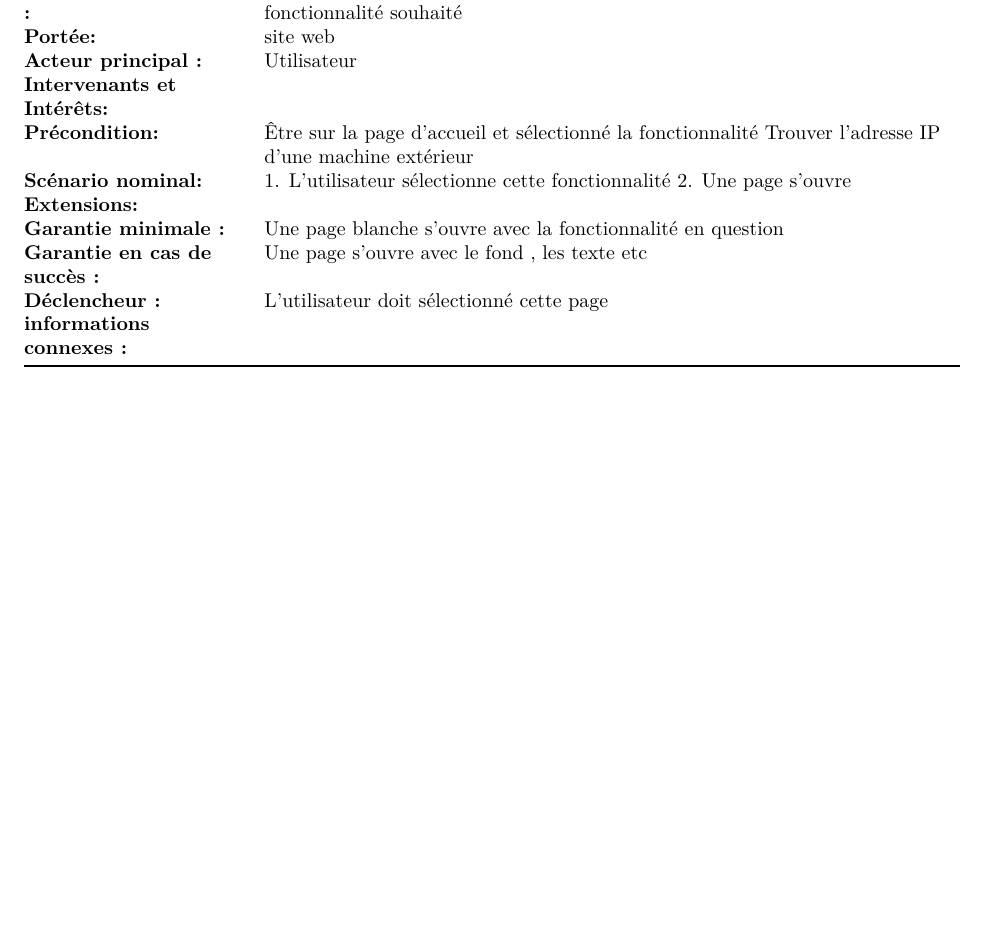
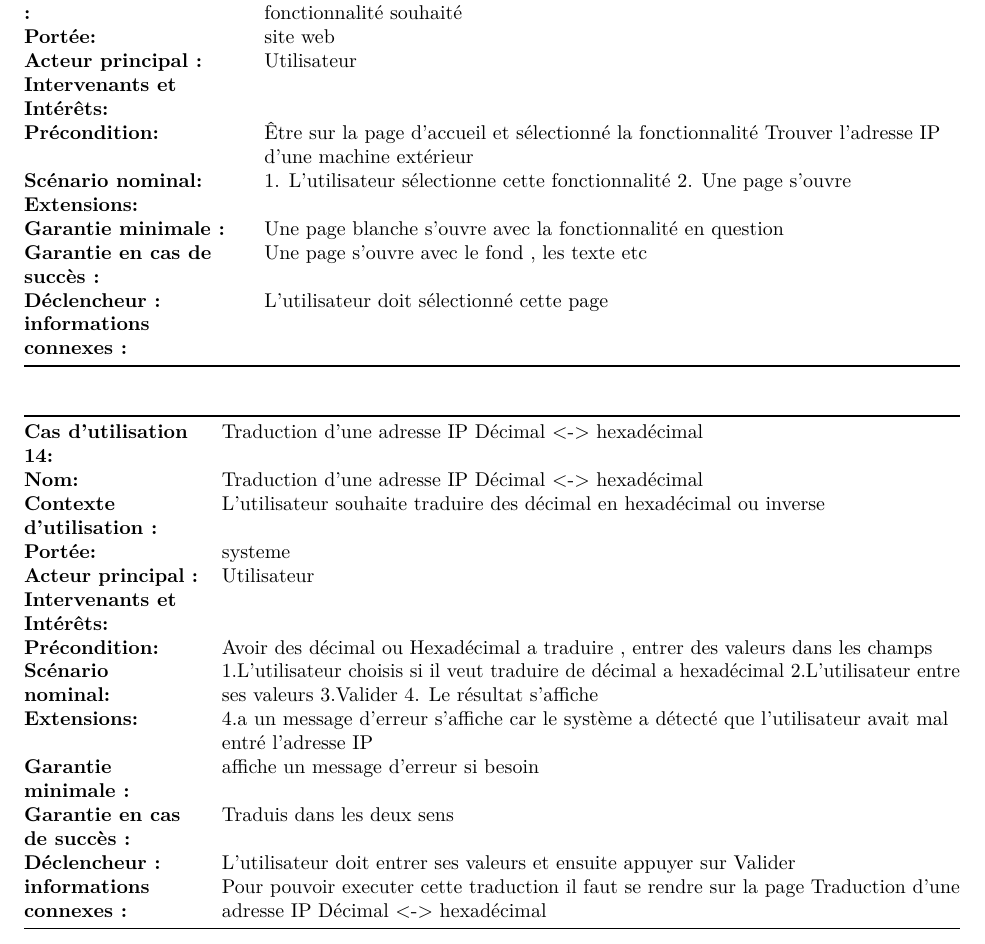
Before and after one commit to pleijan/Plateforme-de-revision-Reseaux, an R Markdown document (sujet_rapport/rapport.rmd): part of page 20 of 22, cut so that both start at the same text, the shorter picture padded with empty space. Rendered offline with R 4.5, knitr and Pandoc, then LaTeX, with nearby package versions.

Commit message:
Update sujet_rapport/rapport.rmd

```diff
--- a/sujet_rapport/rapport.rmd
+++ b/sujet_rapport/rapport.rmd
@@ -669,7 +669,21 @@ Cas d'utilisation 40 : Erreur apparait si le nom de la machine extérieure est i
 | **informations connexes :**     |                                                                                                          |
 
 
-
+|                                 |                                                                                                                                            |
+|---------------------------------|--------------------------------------------------------------------------------------------------------------------------------------------|
+| **Cas d'utilisation 14:**       | Traduction d'une adresse IP Décimal <-> hexadécimal                                                                                        |
+| **Nom:**                        | Traduction d'une adresse IP Décimal <-> hexadécimal                                                                                        |
+| **Contexte d'utilisation :**    | L’utilisateur souhaite traduire des décimal en hexadécimal ou inverse                                                                      |
+| **Portée:**                     | systeme                                                                                                                                    |
+| **Acteur principal :**          | Utilisateur                                                                                                                                |
+| **Intervenants et Intérêts:**   |                                                                                                                                            |
+| **Précondition:**               | Avoir des décimal ou Hexadécimal a traduire , entrer des valeurs dans les champs                                                           |
+| **Scénario nominal:**           | 1.L’utilisateur choisis si il veut traduire de décimal a hexadécimal  2.L’utilisateur entre ses valeurs 3.Valider 4. Le résultat s’affiche |
+| **Extensions:**                 | 4.a un message d’erreur s’affiche car le système a détecté que l'utilisateur avait mal entré l'adresse IP                                  |
+| **Garantie minimale :**         | affiche un message d’erreur si besoin                                                                                                      |
+| **Garantie en cas de succès :** | Traduis dans les deux sens                                                                                                                 |
+| **Déclencheur :**               | L’utilisateur doit entrer ses valeurs et ensuite appuyer  sur Valider                                                                      |
+| **informations connexes :**     | Pour pouvoir executer cette traduction il faut se rendre sur la page  Traduction d'une adresse IP Décimal <-> hexadécimal                  |
 
 
 
```
